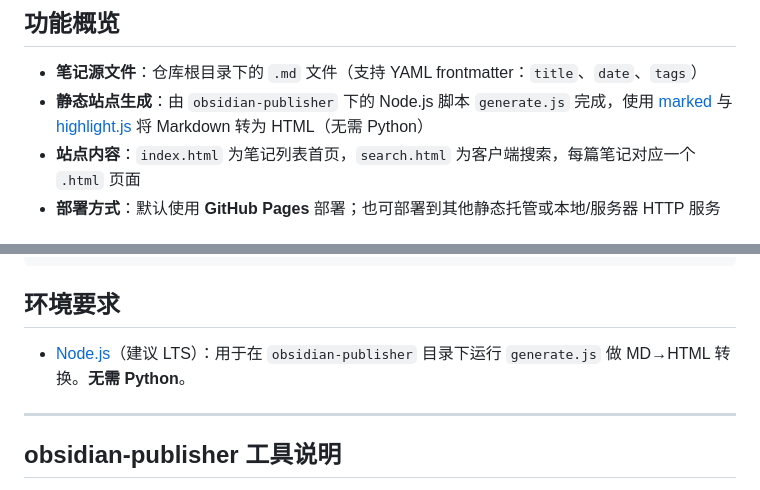
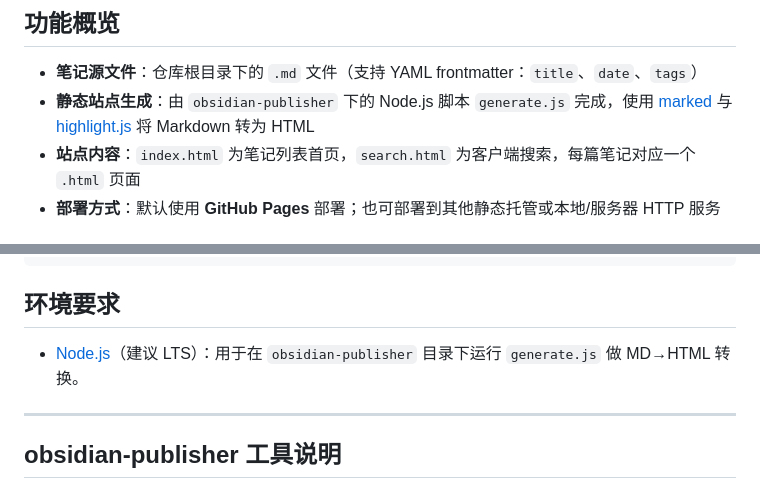
Before and after one commit to gerryyang2025/my-obsidian, a Markdown page: README.md, 2 parts joined by grey strips. Drawn GitHub-style.

Commit message:
docs: remove unnecessary mention of Python in README for static site generation

```diff
--- a/README.md
+++ b/README.md
@@ -7,7 +7,7 @@
 ## 功能概览
 
 - **笔记源文件**：仓库根目录下的 `.md` 文件（支持 YAML frontmatter：`title`、`date`、`tags`）
-- **静态站点生成**：由 `obsidian-publisher` 下的 Node.js 脚本 `generate.js` 完成，使用 [marked](https://github.com/markedjs/marked) 与 [highlight.js](https://highlightjs.org/) 将 Markdown 转为 HTML（无需 Python）
+- **静态站点生成**：由 `obsidian-publisher` 下的 Node.js 脚本 `generate.js` 完成，使用 [marked](https://github.com/markedjs/marked) 与 [highlight.js](https://highlightjs.org/) 将 Markdown 转为 HTML
 - **站点内容**：`index.html` 为笔记列表首页，`search.html` 为客户端搜索，每篇笔记对应一个 `.html` 页面
 - **部署方式**：默认使用 **GitHub Pages** 部署；也可部署到其他静态托管或本地/服务器 HTTP 服务
 
@@ -31,7 +31,7 @@ my-obsidian/
 
 ## 环境要求
 
-- [Node.js](https://nodejs.org/)（建议 LTS）：用于在 `obsidian-publisher` 目录下运行 `generate.js` 做 MD→HTML 转换。**无需 Python**。
+- [Node.js](https://nodejs.org/)（建议 LTS）：用于在 `obsidian-publisher` 目录下运行 `generate.js` 做 MD→HTML 转换。
 
 ---
 
```
